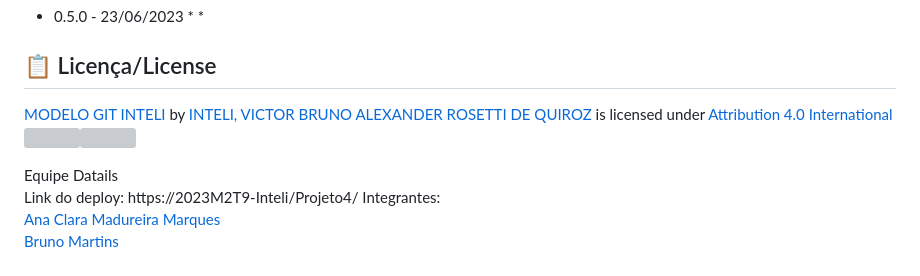
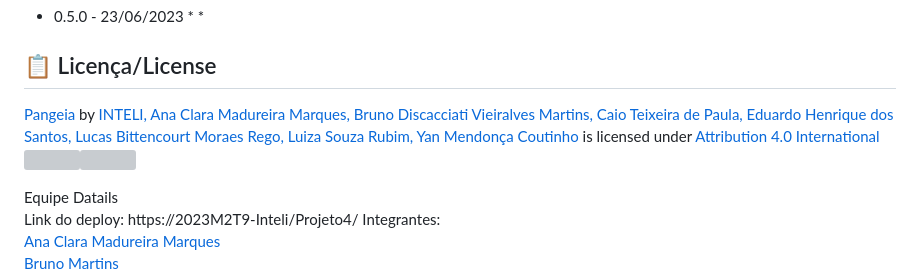
Before and after one commit to 2023M2T9-Inteli/Projeto4, a Markdown page: README.md, the part around the change. GitHub-like rendering; grey boxes are pictures that could not be loaded.

Commit message:
Update README.md license

```diff
--- a/README.md
+++ b/README.md
@@ -108,8 +108,7 @@ Para abrir este projeto você precisa baixar o <a href="https://nodejs.org/en">N
 
 
 ## 📋 Licença/License
-
-<p xmlns:cc="http://creativecommons.org/ns#" xmlns:dct="http://purl.org/dc/terms/"><a property="dct:title" rel="cc:attributionURL" href="https://github.com/Spidus/Teste_Final_1">MODELO GIT INTELI</a> by <a rel="cc:attributionURL dct:creator" property="cc:attributionName" href="https://www.yggbrasil.com.br/vr">INTELI, VICTOR BRUNO ALEXANDER ROSETTI DE QUIROZ</a> is licensed under <a href="http://creativecommons.org/licenses/by/4.0/?ref=chooser-v1" target="_blank" rel="license noopener noreferrer" style="display:inline-block;">Attribution 4.0 International<img style="height:22px!important;margin-left:3px;vertical-align:text-bottom;" src="https://mirrors.creativecommons.org/presskit/icons/cc.svg?ref=chooser-v1"><img style="height:22px!important;margin-left:3px;vertical-align:text-bottom;" src="https://mirrors.creativecommons.org/presskit/icons/by.svg?ref=chooser-v1"></a></p>
+<p xmlns:cc="http://creativecommons.org/ns#" xmlns:dct="http://purl.org/dc/terms/"><a property="dct:title" rel="cc:attributionURL" href="https://github.com/2023M2T9-Inteli/projeto4">Pangeia</a> by <a rel="cc:attributionURL dct:creator" property="cc:attributionName" href="https://github.com/2023M2T9-Inteli/projeto4">INTELI, Ana Clara Madureira Marques, Bruno Discacciati Vieiralves Martins, Caio Teixeira de Paula, Eduardo Henrique dos Santos, Lucas Bittencourt Moraes Rego, Luiza Souza Rubim, Yan Mendonça Coutinho</a> is licensed under <a href="http://creativecommons.org/licenses/by/4.0/?ref=chooser-v1" target="_blank" rel="license noopener noreferrer" style="display:inline-block;">Attribution 4.0 International<img style="height:22px!important;margin-left:3px;vertical-align:text-bottom;" src="https://mirrors.creativecommons.org/presskit/icons/cc.svg?ref=chooser-v1"><img style="height:22px!important;margin-left:3px;vertical-align:text-bottom;" src="https://mirrors.creativecommons.org/presskit/icons/by.svg?ref=chooser-v1"></a></p>
 Equipe Datails<br>
 Link do deploy: <a href=""/>https://2023M2T9-Inteli/Projeto4/</a> </br>
 Integrantes: <br>
```
